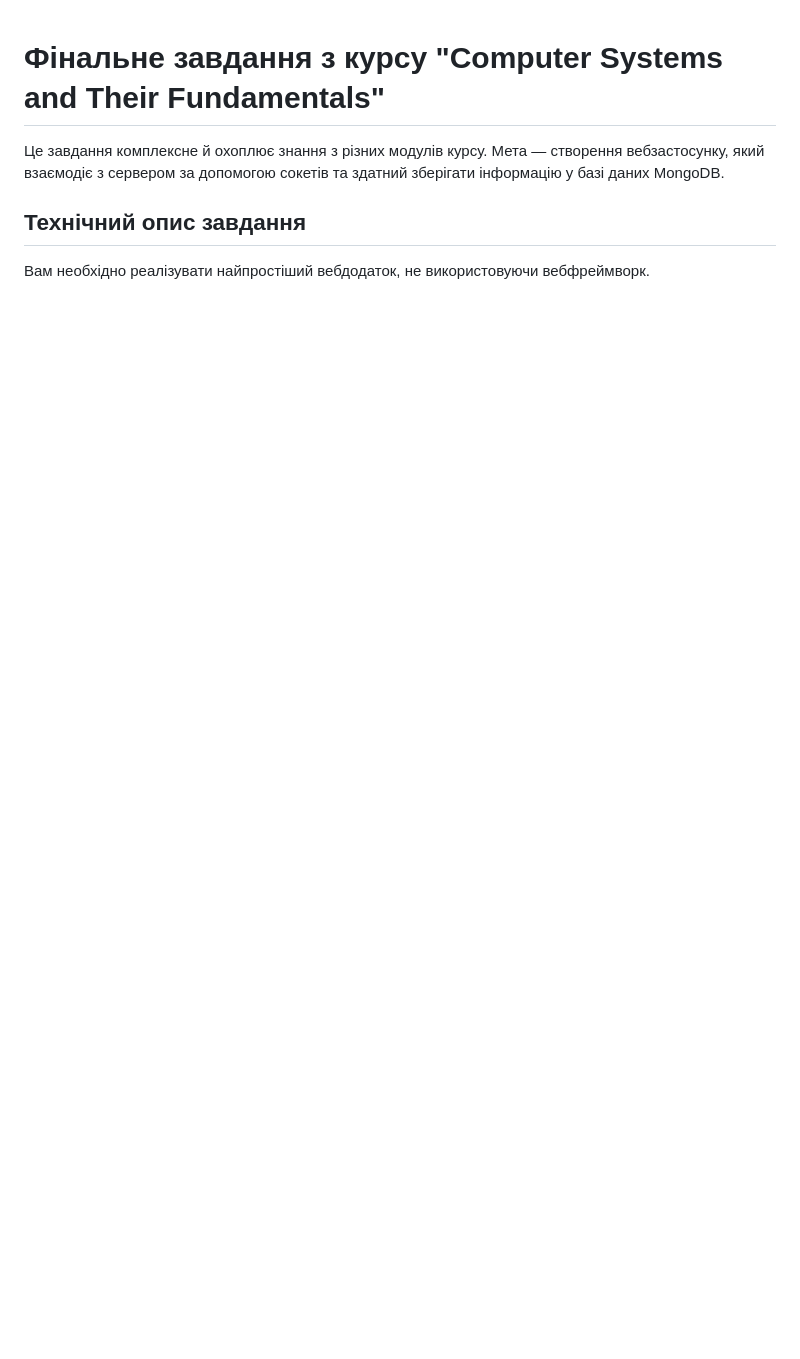
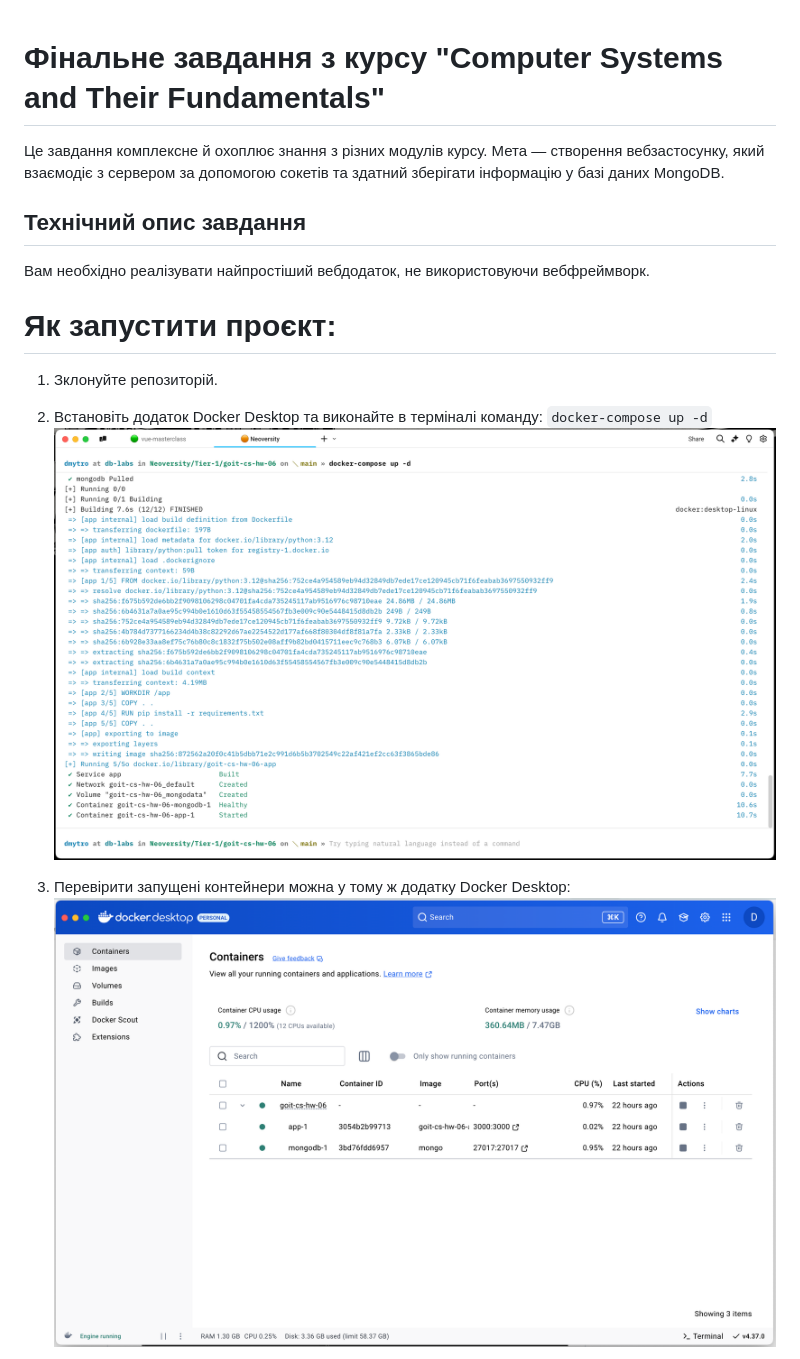
Before and after one commit to bezvoshchuk/goit-cs-hw-06, a Markdown page: README.md, the part around the change printed below. Drawn GitHub-style; pictures changed too: images/readme/docker.png (added), images/readme/terminal.png (added); blank space fills up the shorter version.

```diff
--- a/README.md
+++ b/README.md
@@ -6,3 +6,17 @@
 ## Технічний опис завдання
 
 Вам необхідно реалізувати найпростіший вебдодаток, не використовуючи вебфреймворк.
+
+# Як запустити проєкт:
+
+1. Зклонуйте репозиторій. <br>
+
+2. Встановіть додаток Docker Desktop та виконайте в терміналі команду:
+   `docker-compose up -d`
+   ![images/readme/terminal.png](images/readme/terminal.png)
+   <br>
+
+3. Перевірити запущені контейнери можна у тому ж додатку Docker Desktop:
+   ![images/readme/docker.png](images/readme/docker.png)
+   <br>
+
```
Also changed, not shown: other parts of README.md (+13 -0 lines), images/readme/error.png (added), images/readme/localhost.png (added), images/readme/message.png (added), images/readme/mongo.png (added).
